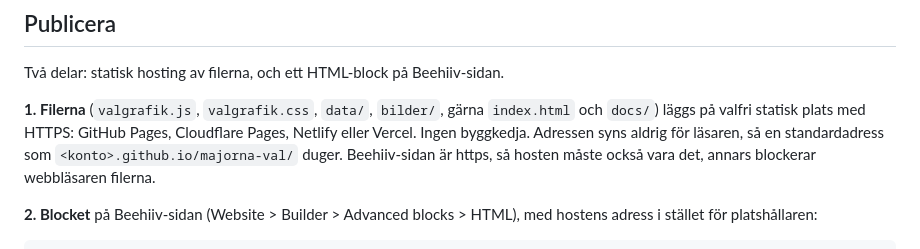
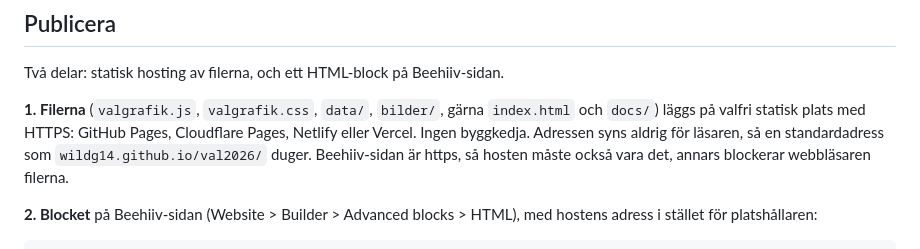
Before and after one commit to wildg14/val2026, a Markdown page: README.md, the part around one of its changes. Drawn GitHub-style.

Commit message:
README: hostens adress i Beehiiv-blocket
Co-Authored-By: Claude Fable 5.1 <noreply@anthropic.com>

```diff
--- a/README.md
+++ b/README.md
@@ -85,7 +85,7 @@ och öppna http://localhost:8765/.
 
 Två delar: statisk hosting av filerna, och ett HTML-block på Beehiiv-sidan.
 
-**1. Filerna** (`valgrafik.js`, `valgrafik.css`, `data/`, `bilder/`, gärna `index.html` och `docs/`) läggs på valfri statisk plats med HTTPS: GitHub Pages, Cloudflare Pages, Netlify eller Vercel. Ingen byggkedja. Adressen syns aldrig för läsaren, så en standardadress som `<konto>.github.io/majorna-val/` duger. Beehiiv-sidan är https, så hosten måste också vara det, annars blockerar webbläsaren filerna.
+**1. Filerna** (`valgrafik.js`, `valgrafik.css`, `data/`, `bilder/`, gärna `index.html` och `docs/`) läggs på valfri statisk plats med HTTPS: GitHub Pages, Cloudflare Pages, Netlify eller Vercel. Ingen byggkedja. Adressen syns aldrig för läsaren, så en standardadress som `wildg14.github.io/val2026/` duger. Beehiiv-sidan är https, så hosten måste också vara det, annars blockerar webbläsaren filerna.
 
 **2. Blocket** på Beehiiv-sidan (Website > Builder > Advanced blocks > HTML), med hostens adress i stället för platshållaren:
 
```
Also changed, not shown: other parts of README.md (+3 -3 lines).
